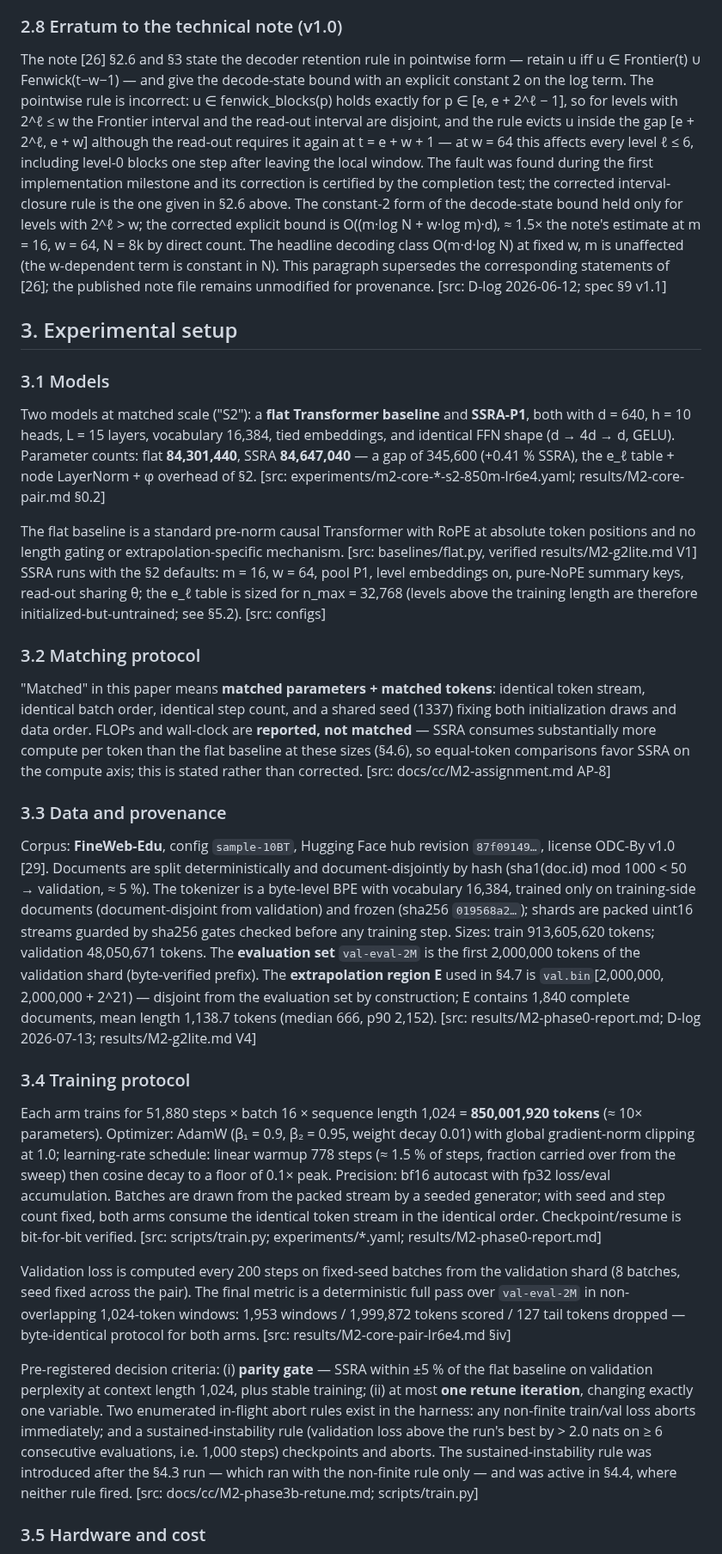
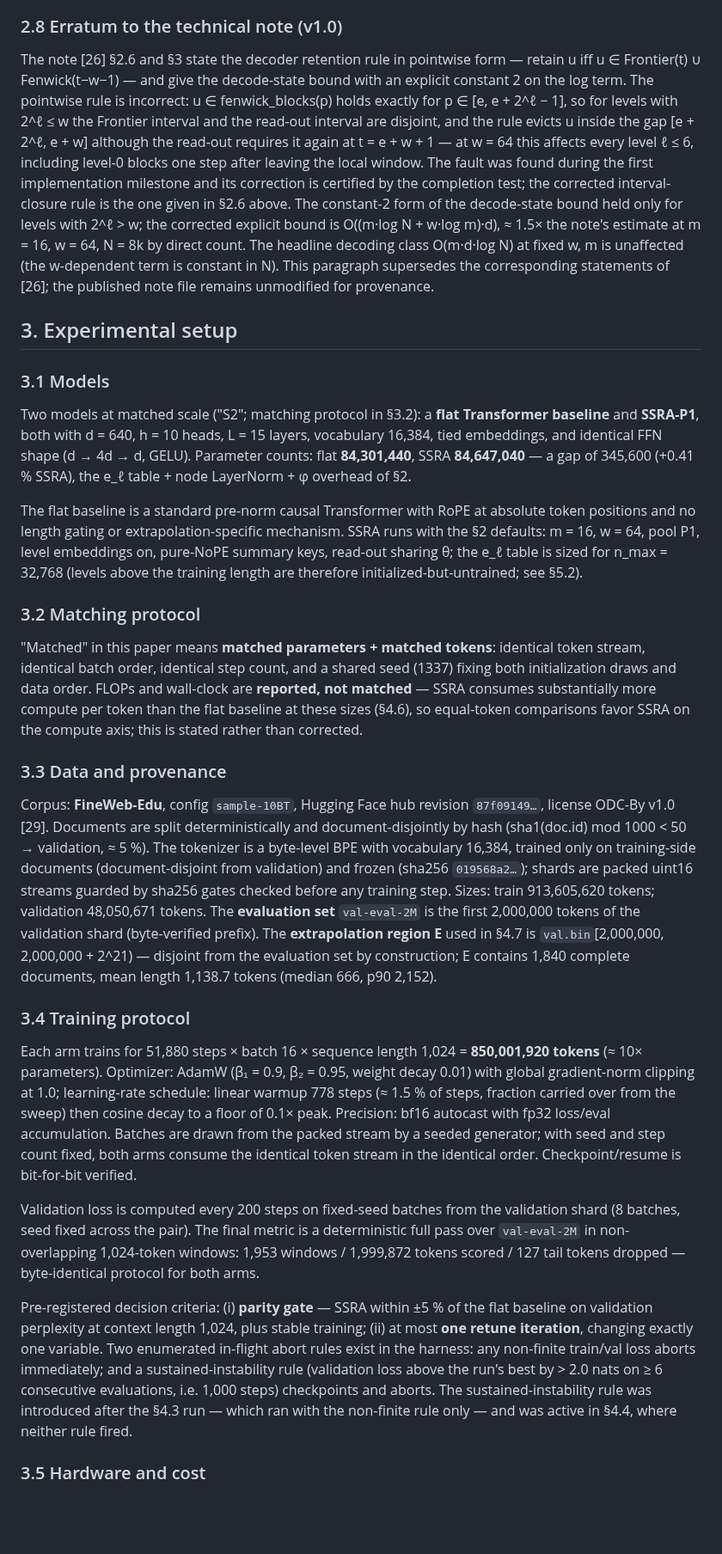
Before and after one commit to sopovai-daniel/ssra, a Markdown page: paper/results-paper.md, the part around one of its changes. Shown at 86% size. Rendered like a GitHub page; blank space fills up the shorter version.

Commit message:
paper: B4 reviewer pass (v0.5) - verify all numbers against sources, strip [src] tags, complete ref [29], apply F-1..F-5 fixes

```diff
--- a/paper/results-paper.md
+++ b/paper/results-paper.md
@@ -155,31 +155,31 @@ Score-operation accounting, binary tree, pass-through schedule s_ℓ = min(2^ℓ
 
 ### 2.8 Erratum to the technical note (v1.0)
 
-The note [26] §2.6 and §3 state the decoder retention rule in pointwise form — retain u iff u ∈ Frontier(t) ∪ Fenwick(t−w−1) — and give the decode-state bound with an explicit constant 2 on the log term. The pointwise rule is incorrect: u ∈ fenwick_blocks(p) holds exactly for p ∈ [e, e + 2^ℓ − 1], so for levels with 2^ℓ ≤ w the Frontier interval and the read-out interval are disjoint, and the rule evicts u inside the gap [e + 2^ℓ, e + w] although the read-out requires it again at t = e + w + 1 — at w = 64 this affects every level ℓ ≤ 6, including level-0 blocks one step after leaving the local window. The fault was found during the first implementation milestone and its correction is certified by the completion test; the corrected interval-closure rule is the one given in §2.6 above. The constant-2 form of the decode-state bound held only for levels with 2^ℓ > w; the corrected explicit bound is O((m·log N + w·log m)·d), ≈ 1.5× the note's estimate at m = 16, w = 64, N = 8k by direct count. The headline decoding class O(m·d·log N) at fixed w, m is unaffected (the w-dependent term is constant in N). This paragraph supersedes the corresponding statements of [26]; the published note file remains unmodified for provenance. [src: D-log 2026-06-12; spec §9 v1.1]
+The note [26] §2.6 and §3 state the decoder retention rule in pointwise form — retain u iff u ∈ Frontier(t) ∪ Fenwick(t−w−1) — and give the decode-state bound with an explicit constant 2 on the log term. The pointwise rule is incorrect: u ∈ fenwick_blocks(p) holds exactly for p ∈ [e, e + 2^ℓ − 1], so for levels with 2^ℓ ≤ w the Frontier interval and the read-out interval are disjoint, and the rule evicts u inside the gap [e + 2^ℓ, e + w] although the read-out requires it again at t = e + w + 1 — at w = 64 this affects every level ℓ ≤ 6, including level-0 blocks one step after leaving the local window. The fault was found during the first implementation milestone and its correction is certified by the completion test; the corrected interval-closure rule is the one given in §2.6 above. The constant-2 form of the decode-state bound held only for levels with 2^ℓ > w; the corrected explicit bound is O((m·log N + w·log m)·d), ≈ 1.5× the note's estimate at m = 16, w = 64, N = 8k by direct count. The headline decoding class O(m·d·log N) at fixed w, m is unaffected (the w-dependent term is constant in N). This paragraph supersedes the corresponding statements of [26]; the published note file remains unmodified for provenance.
 
 ## 3. Experimental setup
 
 ### 3.1 Models
 
-Two models at matched scale ("S2"): a **flat Transformer baseline** and **SSRA-P1**, both with d = 640, h = 10 heads, L = 15 layers, vocabulary 16,384, tied embeddings, and identical FFN shape (d → 4d → d, GELU). Parameter counts: flat **84,301,440**, SSRA **84,647,040** — a gap of 345,600 (+0.41 % SSRA), the e_ℓ table + node LayerNorm + φ overhead of §2. [src: experiments/m2-core-*-s2-850m-lr6e4.yaml; results/M2-core-pair.md §0.2]
+Two models at matched scale ("S2"; matching protocol in §3.2): a **flat Transformer baseline** and **SSRA-P1**, both with d = 640, h = 10 heads, L = 15 layers, vocabulary 16,384, tied embeddings, and identical FFN shape (d → 4d → d, GELU). Parameter counts: flat **84,301,440**, SSRA **84,647,040** — a gap of 345,600 (+0.41 % SSRA), the e_ℓ table + node LayerNorm + φ overhead of §2.
 
-The flat baseline is a standard pre-norm causal Transformer with RoPE at absolute token positions and no length gating or extrapolation-specific mechanism. [src: baselines/flat.py, verified results/M2-g2lite.md V1] SSRA runs with the §2 defaults: m = 16, w = 64, pool P1, level embeddings on, pure-NoPE summary keys, read-out sharing θ; the e_ℓ table is sized for n_max = 32,768 (levels above the training length are therefore initialized-but-untrained; see §5.2). [src: configs]
+The flat baseline is a standard pre-norm causal Transformer with RoPE at absolute token positions and no length gating or extrapolation-specific mechanism. SSRA runs with the §2 defaults: m = 16, w = 64, pool P1, level embeddings on, pure-NoPE summary keys, read-out sharing θ; the e_ℓ table is sized for n_max = 32,768 (levels above the training length are therefore initialized-but-untrained; see §5.2).
 
 ### 3.2 Matching protocol
 
-"Matched" in this paper means **matched parameters + matched tokens**: identical token stream, identical batch order, identical step count, and a shared seed (1337) fixing both initialization draws and data order. FLOPs and wall-clock are **reported, not matched** — SSRA consumes substantially more compute per token than the flat baseline at these sizes (§4.6), so equal-token comparisons favor SSRA on the compute axis; this is stated rather than corrected. [src: docs/cc/M2-assignment.md AP-8]
+"Matched" in this paper means **matched parameters + matched tokens**: identical token stream, identical batch order, identical step count, and a shared seed (1337) fixing both initialization draws and data order. FLOPs and wall-clock are **reported, not matched** — SSRA consumes substantially more compute per token than the flat baseline at these sizes (§4.6), so equal-token comparisons favor SSRA on the compute axis; this is stated rather than corrected.
 
 ### 3.3 Data and provenance
 
-Corpus: **FineWeb-Edu**, config `sample-10BT`, Hugging Face hub revision `87f09149…`, license ODC-By v1.0 [29]. Documents are split deterministically and document-disjointly by hash (sha1(doc.id) mod 1000 < 50 → validation, ≈ 5 %). The tokenizer is a byte-level BPE with vocabulary 16,384, trained only on training-side documents (document-disjoint from validation) and frozen (sha256 `019568a2…`); shards are packed uint16 streams guarded by sha256 gates checked before any training step. Sizes: train 913,605,620 tokens; validation 48,050,671 tokens. The **evaluation set** `val-eval-2M` is the first 2,000,000 tokens of the validation shard (byte-verified prefix). The **extrapolation region E** used in §4.7 is `val.bin`[2,000,000, 2,000,000 + 2^21) — disjoint from the evaluation set by construction; E contains 1,840 complete documents, mean length 1,138.7 tokens (median 666, p90 2,152). [src: results/M2-phase0-report.md; D-log 2026-07-13; results/M2-g2lite.md V4]
+Corpus: **FineWeb-Edu**, config `sample-10BT`, Hugging Face hub revision `87f09149…`, license ODC-By v1.0 [29]. Documents are split deterministically and document-disjointly by hash (sha1(doc.id) mod 1000 < 50 → validation, ≈ 5 %). The tokenizer is a byte-level BPE with vocabulary 16,384, trained only on training-side documents (document-disjoint from validation) and frozen (sha256 `019568a2…`); shards are packed uint16 streams guarded by sha256 gates checked before any training step. Sizes: train 913,605,620 tokens; validation 48,050,671 tokens. The **evaluation set** `val-eval-2M` is the first 2,000,000 tokens of the validation shard (byte-verified prefix). The **extrapolation region E** used in §4.7 is `val.bin`[2,000,000, 2,000,000 + 2^21) — disjoint from the evaluation set by construction; E contains 1,840 complete documents, mean length 1,138.7 tokens (median 666, p90 2,152).
 
 ### 3.4 Training protocol
 
-Each arm trains for 51,880 steps × batch 16 × sequence length 1,024 = **850,001,920 tokens** (≈ 10× parameters). Optimizer: AdamW (β₁ = 0.9, β₂ = 0.95, weight decay 0.01) with global gradient-norm clipping at 1.0; learning-rate schedule: linear warmup 778 steps (≈ 1.5 % of steps, fraction carried over from the sweep) then cosine decay to a floor of 0.1× peak. Precision: bf16 autocast with fp32 loss/eval accumulation. Batches are drawn from the packed stream by a seeded generator; with seed and step count fixed, both arms consume the identical token stream in the identical order. Checkpoint/resume is bit-for-bit verified. [src: scripts/train.py; experiments/*.yaml; results/M2-phase0-report.md]
+Each arm trains for 51,880 steps × batch 16 × sequence length 1,024 = **850,001,920 tokens** (≈ 10× parameters). Optimizer: AdamW (β₁ = 0.9, β₂ = 0.95, weight decay 0.01) with global gradient-norm clipping at 1.0; learning-rate schedule: linear warmup 778 steps (≈ 1.5 % of steps, fraction carried over from the sweep) then cosine decay to a floor of 0.1× peak. Precision: bf16 autocast with fp32 loss/eval accumulation. Batches are drawn from the packed stream by a seeded generator; with seed and step count fixed, both arms consume the identical token stream in the identical order. Checkpoint/resume is bit-for-bit verified.
 
-Validation loss is computed every 200 steps on fixed-seed batches from the validation shard (8 batches, seed fixed across the pair). The final metric is a deterministic full pass over `val-eval-2M` in non-overlapping 1,024-token windows: 1,953 windows / 1,999,872 tokens scored / 127 tail tokens dropped — byte-identical protocol for both arms. [src: results/M2-core-pair-lr6e4.md §iv]
+Validation loss is computed every 200 steps on fixed-seed batches from the validation shard (8 batches, seed fixed across the pair). The final metric is a deterministic full pass over `val-eval-2M` in non-overlapping 1,024-token windows: 1,953 windows / 1,999,872 tokens scored / 127 tail tokens dropped — byte-identical protocol for both arms.
 
-Pre-registered decision criteria: (i) **parity gate** — SSRA within ±5 % of the flat baseline on validation perplexity at context length 1,024, plus stable training; (ii) at most **one retune iteration**, changing exactly one variable. Two enumerated in-flight abort rules exist in the harness: any non-finite train/val loss aborts immediately; and a sustained-instability rule (validation loss above the run's best by > 2.0 nats on ≥ 6 consecutive evaluations, i.e. 1,000 steps) checkpoints and aborts. The sustained-instability rule was introduced after the §4.3 run — which ran with the non-finite rule only — and was active in §4.4, where neither rule fired. [src: docs/cc/M2-phase3b-retune.md; scripts/train.py]
+Pre-registered decision criteria: (i) **parity gate** — SSRA within ±5 % of the flat baseline on validation perplexity at context length 1,024, plus stable training; (ii) at most **one retune iteration**, changing exactly one variable. Two enumerated in-flight abort rules exist in the harness: any non-finite train/val loss aborts immediately; and a sustained-instability rule (validation loss above the run's best by > 2.0 nats on ≥ 6 consecutive evaluations, i.e. 1,000 steps) checkpoints and aborts. The sustained-instability rule was introduced after the §4.3 run — which ran with the non-finite rule only — and was active in §4.4, where neither rule fired.
 
 ### 3.5 Hardware and cost
 
```
Also changed, not shown: other parts of paper/results-paper.md (+35 -40 lines).
